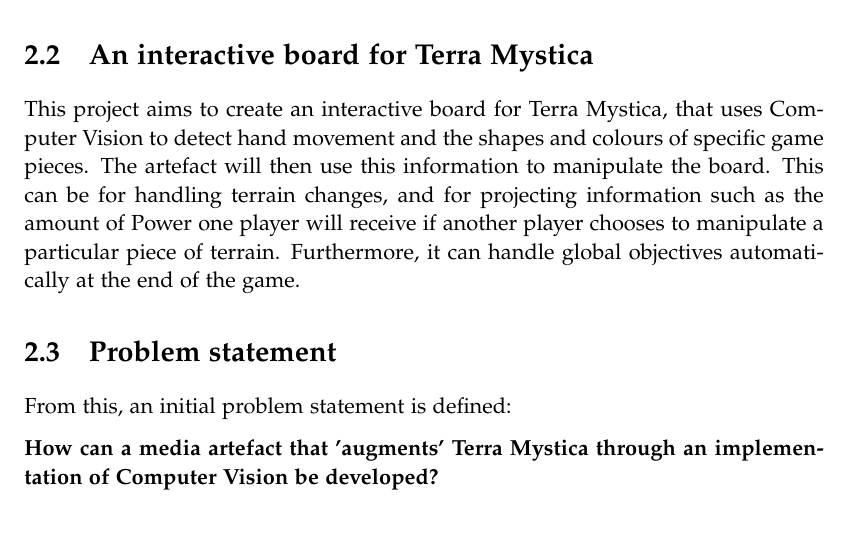
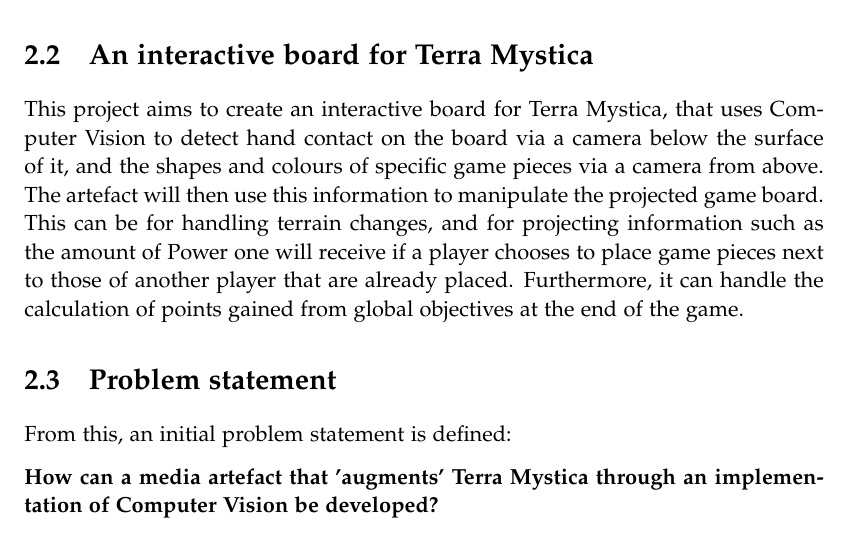
Before and after one commit to kaas-/mta15341-report, a LaTeX thesis (master.tex, which reads sections/Initialproblem.tex): part of page 10 of 23, cut so that both start at the same text. Compiled offline with pdfLaTeX.

Commit message:
Added some iteration to initial problem form
I will add more later throughout the following days

```diff
--- a/sections/Initialproblem.tex
+++ b/sections/Initialproblem.tex
@@ -20,7 +20,7 @@
 Victory Points are gained based on objectives, some of which are global (obtainable by each player), while the others are race-specific. The winner is the player that has the most Victory Points at the end of the game.
 
 \section{An interactive board for Terra Mystica}
-This project aims to create an interactive board for Terra Mystica, that uses Computer Vision to detect hand movement and the shapes and colours of specific game pieces. The artefact will then use this information to manipulate the board. This can be for handling terrain changes, and for projecting information such as the amount of Power one player will receive if another player chooses to manipulate a particular piece of terrain. Furthermore, it can handle global objectives automatically at the end of the game.
+This project aims to create an interactive board for Terra Mystica, that uses Computer Vision to detect hand contact on the board via a camera below the surface of it, and the shapes and colours of specific game pieces via a camera from above. The artefact will then use this information to manipulate the projected game board. This can be for handling terrain changes, and for projecting information such as the amount of Power one will receive if a player chooses to place game pieces next to those of another player that are already placed. Furthermore, it can handle the calculation of points gained from global objectives at the end of the game.
 
 \section{Problem statement}
 From this, an initial problem statement is defined:
```
